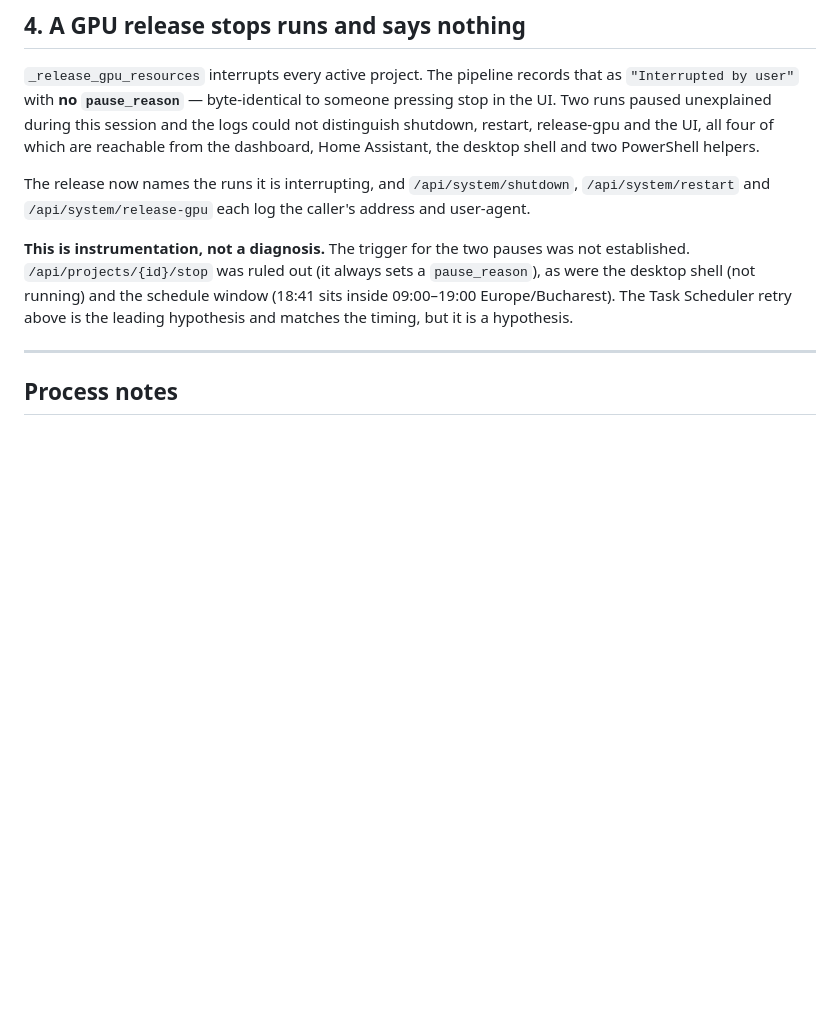
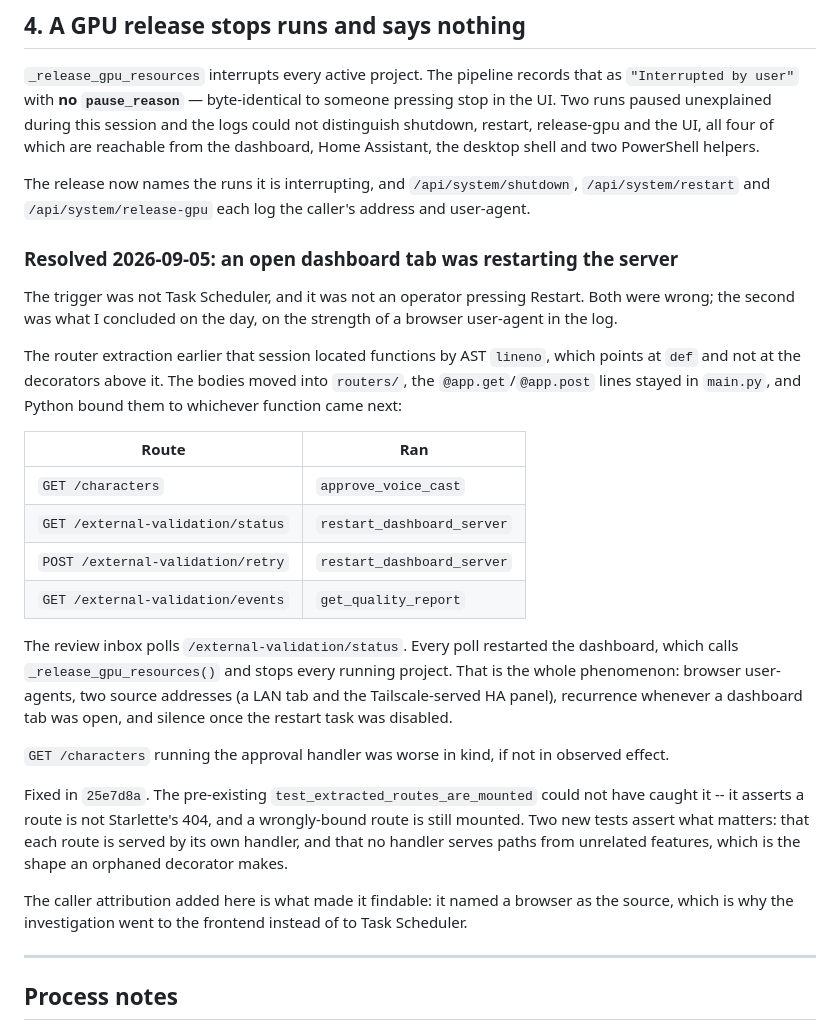
Before and after one commit to NicusorFlorinBaluta/crazy-audiobook-creator, a Markdown page: docs/e2e-run-2026-09-04.md, the part around the change. GitHub-like rendering; blank space fills up the shorter version.

Commit message:
docs: record the real cause of the 2026-09-04 interruptions
The write-up left the trigger as an open hypothesis about Task Scheduler
retries, and on the day I concluded verbally that an operator was pressing
Restart. Both were wrong.

It was the route-wiring bug fixed in 25e7d8a: the review inbox polls
/external-validation/status, which was bound to restart_dashboard_server, so
every poll restarted the dashboard and stopped every running project. That
accounts for the browser user-agents, the two source addresses, the
recurrence whenever a dashboard tab was open, and the silence once the restart
task was disabled.

Also notes that the caller attribution added that day is what made it
findable -- it named a browser as the source, which sent the investigation to
the frontend rather than to Task Scheduler.

Co-Authored-By: Claude Opus 5 <noreply@anthropic.com>

```diff
--- a/docs/e2e-run-2026-09-04.md
+++ b/docs/e2e-run-2026-09-04.md
@@ -94,12 +94,42 @@ The release now names the runs it is interrupting, and `/api/system/shutdown`,
 `/api/system/restart` and `/api/system/release-gpu` each log the caller's
 address and user-agent.
 
-**This is instrumentation, not a diagnosis.** The trigger for the two pauses
-was not established. `/api/projects/{id}/stop` was ruled out (it always sets a
-`pause_reason`), as were the desktop shell (not running) and the schedule
-window (18:41 sits inside 09:00–19:00 Europe/Bucharest). The Task Scheduler
-retry above is the leading hypothesis and matches the timing, but it is a
-hypothesis.
+### Resolved 2026-09-05: an open dashboard tab was restarting the server
+
+The trigger was not Task Scheduler, and it was not an operator pressing
+Restart. Both were wrong; the second was what I concluded on the day, on the
+strength of a browser user-agent in the log.
+
+The router extraction earlier that session located functions by AST `lineno`,
+which points at `def` and not at the decorators above it. The bodies moved into
+`routers/`, the `@app.get`/`@app.post` lines stayed in `main.py`, and Python
+bound them to whichever function came next:
+
+| Route | Ran |
+| --- | --- |
+| `GET /characters` | `approve_voice_cast` |
+| `GET /external-validation/status` | `restart_dashboard_server` |
+| `POST /external-validation/retry` | `restart_dashboard_server` |
+| `GET /external-validation/events` | `get_quality_report` |
+
+The review inbox polls `/external-validation/status`. Every poll restarted the
+dashboard, which calls `_release_gpu_resources()` and stops every running
+project. That is the whole phenomenon: browser user-agents, two source
+addresses (a LAN tab and the Tailscale-served HA panel), recurrence whenever a
+dashboard tab was open, and silence once the restart task was disabled.
+
+`GET /characters` running the approval handler was worse in kind, if not in
+observed effect.
+
+Fixed in `25e7d8a`. The pre-existing `test_extracted_routes_are_mounted` could
+not have caught it -- it asserts a route is not Starlette's 404, and a
+wrongly-bound route is still mounted. Two new tests assert what matters: that
+each route is served by its own handler, and that no handler serves paths from
+unrelated features, which is the shape an orphaned decorator makes.
+
+The caller attribution added here is what made it findable: it named a browser
+as the source, which is why the investigation went to the frontend instead of
+to Task Scheduler.
 
 ---
 
```
